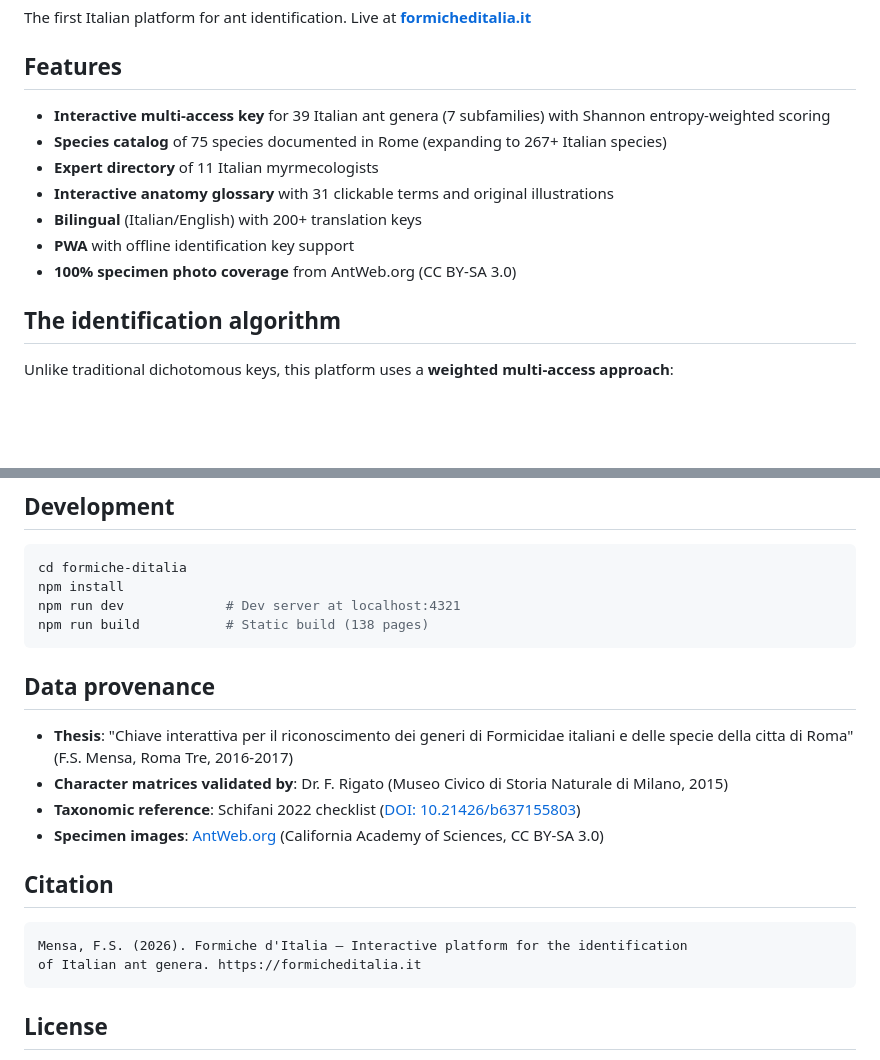
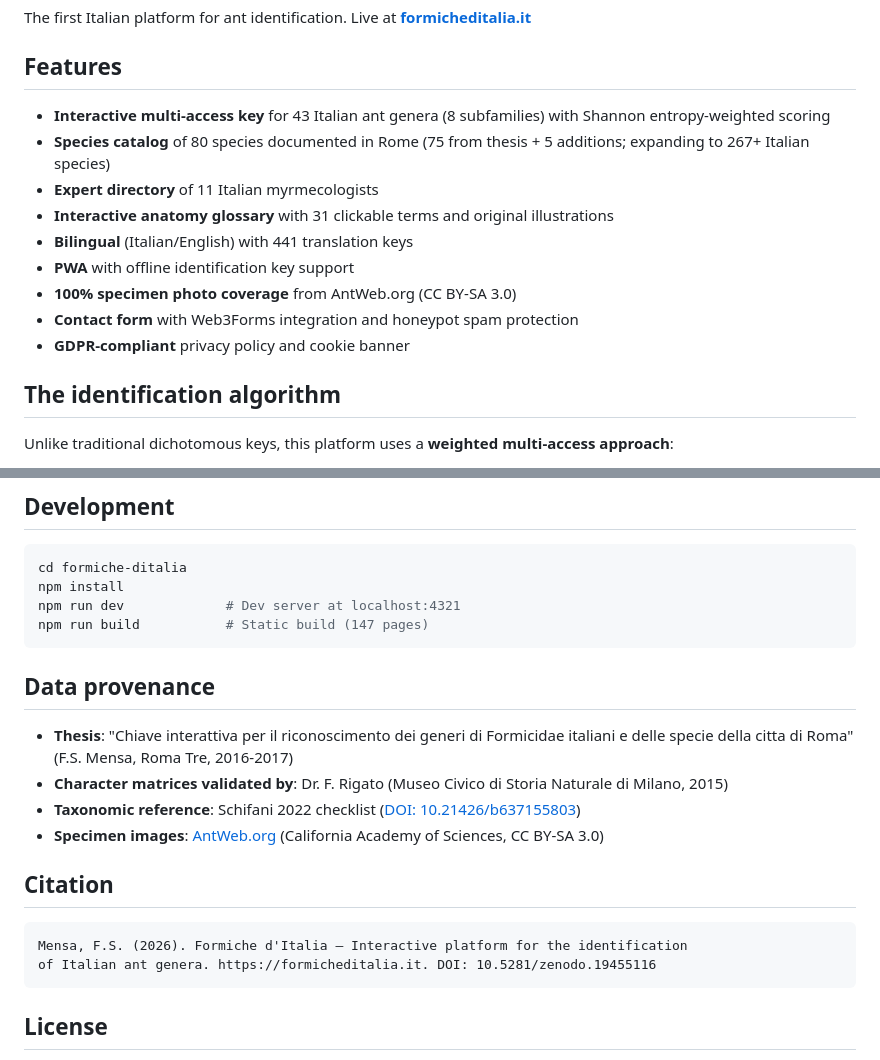
Before and after one commit to Camponotus-vagus/formiche-ditalia, a Markdown page: README.md, 2 parts joined by grey strips. Rendered like a GitHub page; blank space fills up the shorter version.

Commit message:
docs: update README with v1.1 stats (43 genera, 80 species, 147 pages)
Co-Authored-By: Claude Opus 4.6 (1M context) <noreply@anthropic.com>

````diff
--- a/README.md
+++ b/README.md
@@ -8,13 +8,15 @@ The first Italian platform for ant identification. Live at **[formicheditalia.it
 
 ## Features
 
-- **Interactive multi-access key** for 39 Italian ant genera (7 subfamilies) with Shannon entropy-weighted scoring
-- **Species catalog** of 75 species documented in Rome (expanding to 267+ Italian species)
+- **Interactive multi-access key** for 43 Italian ant genera (8 subfamilies) with Shannon entropy-weighted scoring
+- **Species catalog** of 80 species documented in Rome (75 from thesis + 5 additions; expanding to 267+ Italian species)
 - **Expert directory** of 11 Italian myrmecologists
 - **Interactive anatomy glossary** with 31 clickable terms and original illustrations
-- **Bilingual** (Italian/English) with 200+ translation keys
+- **Bilingual** (Italian/English) with 441 translation keys
 - **PWA** with offline identification key support
 - **100% specimen photo coverage** from AntWeb.org (CC BY-SA 3.0)
+- **Contact form** with Web3Forms integration and honeypot spam protection
+- **GDPR-compliant** privacy policy and cookie banner
 
 ## The identification algorithm
 
@@ -51,7 +53,7 @@ docs/                   # Research documentation
 cd formiche-ditalia
 npm install
 npm run dev             # Dev server at localhost:4321
-npm run build           # Static build (138 pages)
+npm run build           # Static build (147 pages)
 ```
 
 ## Data provenance
@@ -65,7 +67,7 @@ npm run build           # Static build (138 pages)
 
 ```
 Mensa, F.S. (2026). Formiche d'Italia — Interactive platform for the identification
-of Italian ant genera. https://formicheditalia.it
+of Italian ant genera. https://formicheditalia.it. DOI: 10.5281/zenodo.19455116
 ```
 
 ## License
````
